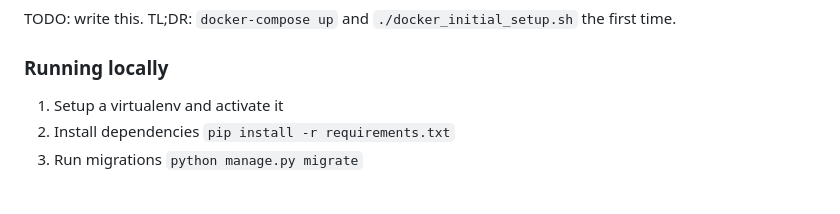
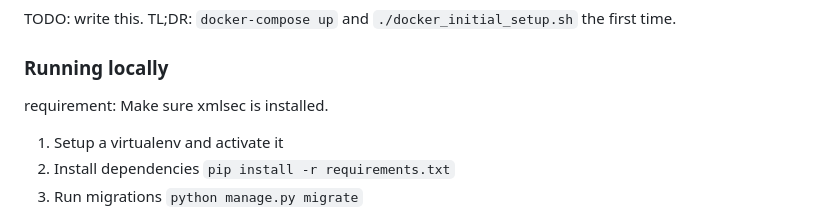
Before and after one commit to CentreForDigitalHumanities/Development-IdP, a Markdown page: README.md, the part around the change. Drawn GitHub-style; blank space fills up the shorter version.

```diff
--- a/README.md
+++ b/README.md
@@ -15,6 +15,7 @@ the future.
 TODO: write this. TL;DR: ``docker-compose up`` and `./docker_initial_setup.sh` the first time.
 
 ### Running locally
+requirement: Make sure xmlsec is installed.
 
 1. Setup a virtualenv and activate it
 2. Install dependencies ``pip install -r requirements.txt``
```
